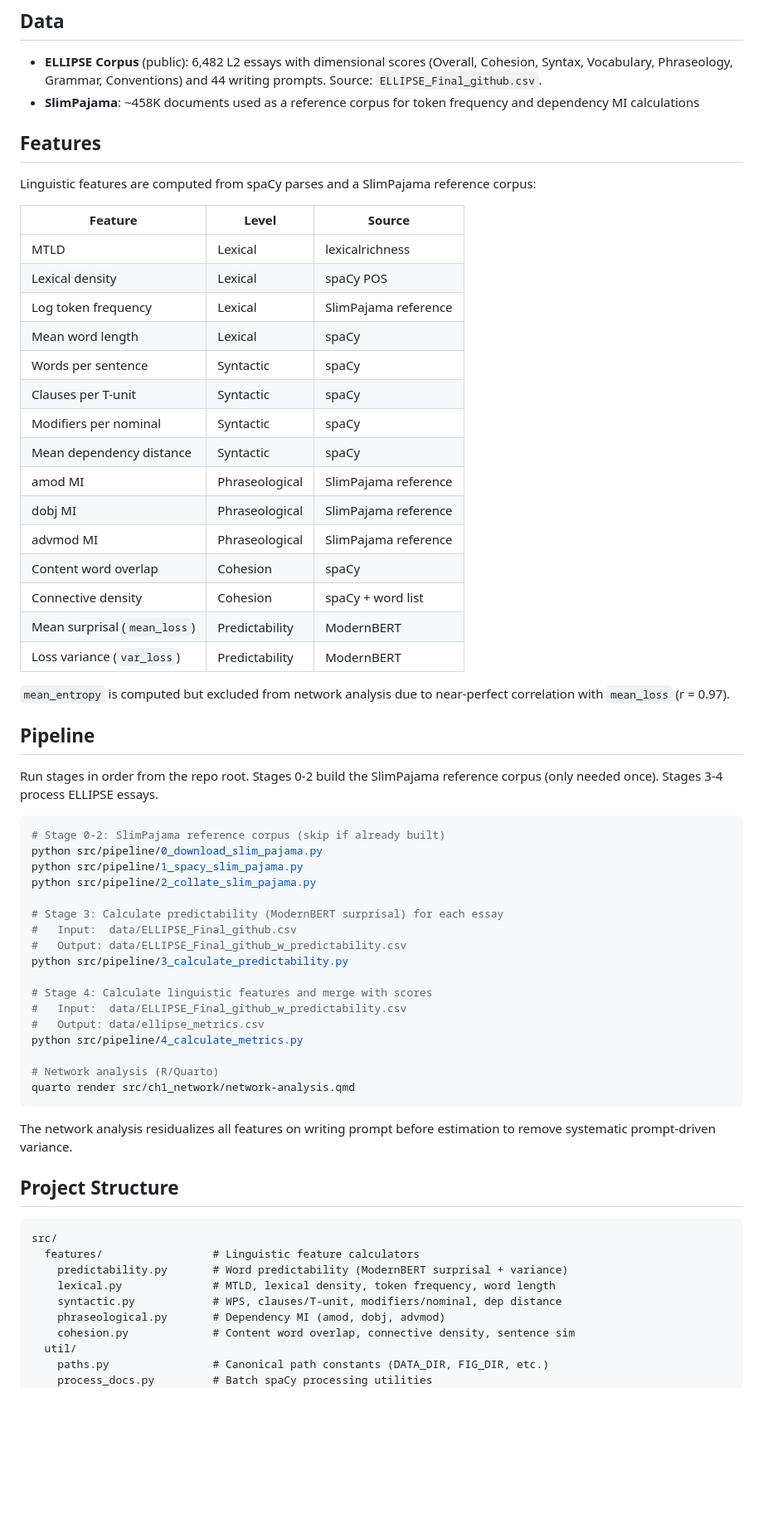
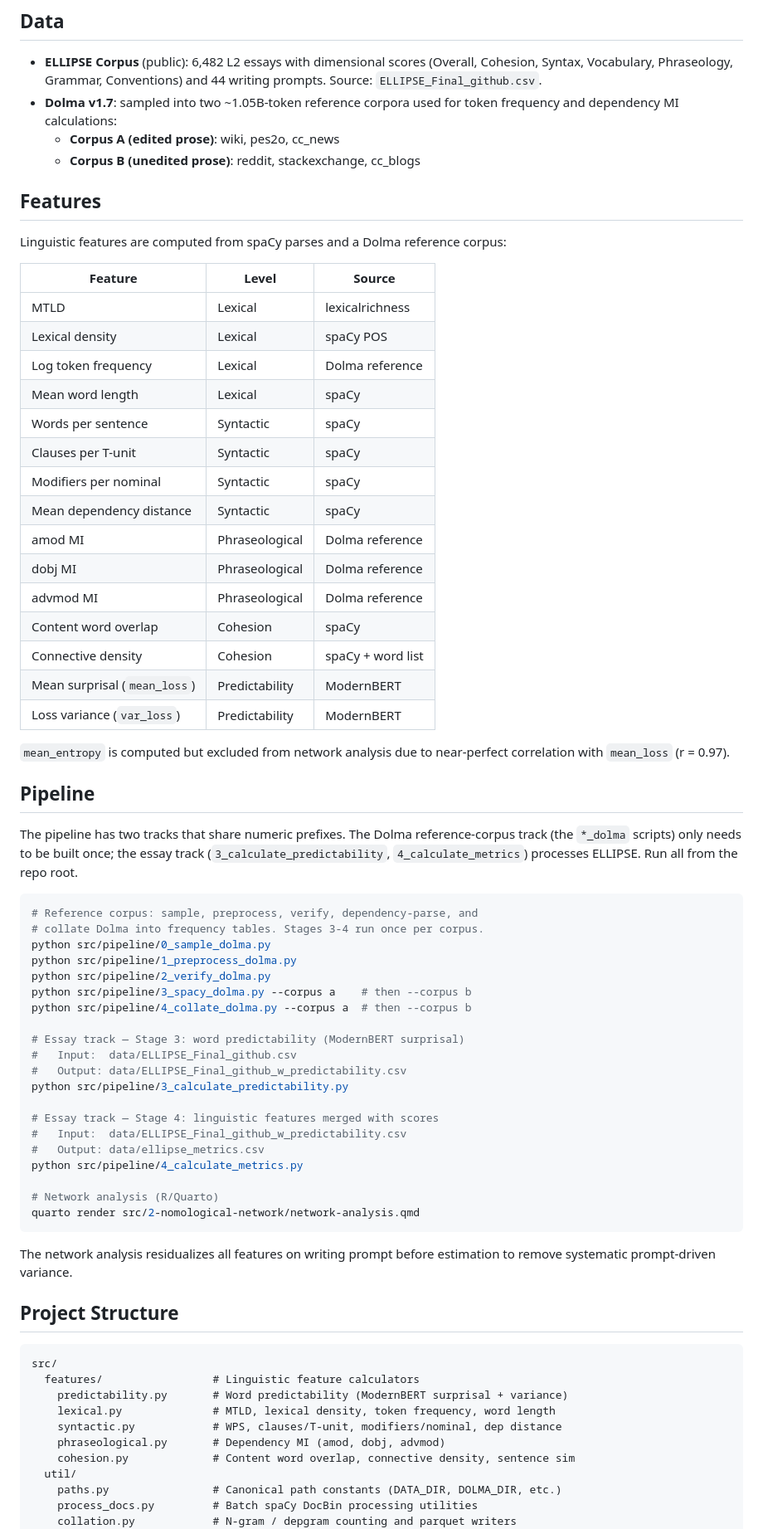
Before and after one commit to langdonholmes/word-predictability-cfa, a Markdown page: README.md, the part around one of its changes. Shown at 83% size. Drawn GitHub-style; blank space fills up the shorter version.

````diff
--- a/README.md
+++ b/README.md
@@ -5,25 +5,27 @@ This project investigates where **word predictability** -- a measure derived fro
 ## Data
 
 - **ELLIPSE Corpus** (public): 6,482 L2 essays with dimensional scores (Overall, Cohesion, Syntax, Vocabulary, Phraseology, Grammar, Conventions) and 44 writing prompts. Source: `ELLIPSE_Final_github.csv`.
-- **SlimPajama**: ~458K documents used as a reference corpus for token frequency and dependency MI calculations
+- **Dolma v1.7**: sampled into two ~1.05B-token reference corpora used for token frequency and dependency MI calculations:
+  - **Corpus A (edited prose)**: wiki, pes2o, cc_news
+  - **Corpus B (unedited prose)**: reddit, stackexchange, cc_blogs
 
 ## Features
 
-Linguistic features are computed from spaCy parses and a SlimPajama reference corpus:
+Linguistic features are computed from spaCy parses and a Dolma reference corpus:
 
 | Feature | Level | Source |
 |---------|-------|--------|
 | MTLD | Lexical | lexicalrichness |
 | Lexical density | Lexical | spaCy POS |
-| Log token frequency | Lexical | SlimPajama reference |
+| Log token frequency | Lexical | Dolma reference |
 | Mean word length | Lexical | spaCy |
 | Words per sentence | Syntactic | spaCy |
 | Clauses per T-unit | Syntactic | spaCy |
 | Modifiers per nominal | Syntactic | spaCy |
 | Mean dependency distance | Syntactic | spaCy |
-| amod MI | Phraseological | SlimPajama reference |
-| dobj MI | Phraseological | SlimPajama reference |
-| advmod MI | Phraseological | SlimPajama reference |
+| amod MI | Phraseological | Dolma reference |
+| dobj MI | Phraseological | Dolma reference |
+| advmod MI | Phraseological | Dolma reference |
 | Content word overlap | Cohesion | spaCy |
 | Connective density | Cohesion | spaCy + word list |
 | Mean surprisal (`mean_loss`) | Predictability | ModernBERT |
@@ -33,26 +35,29 @@ Linguistic features are computed from spaCy parses and a SlimPajama reference co
 
 ## Pipeline
 
-Run stages in order from the repo root. Stages 0-2 build the SlimPajama reference corpus (only needed once). Stages 3-4 process ELLIPSE essays.
+The pipeline has two tracks that share numeric prefixes. The Dolma reference-corpus track (the `*_dolma` scripts) only needs to be built once; the essay track (`3_calculate_predictability`, `4_calculate_metrics`) processes ELLIPSE. Run all from the repo root.
 
 ```bash
-# Stage 0-2: SlimPajama reference corpus (skip if already built)
-python src/pipeline/0_download_slim_pajama.py
-python src/pipeline/1_spacy_slim_pajama.py
-python src/pipeline/2_collate_slim_pajama.py
+# Reference corpus: sample, preprocess, verify, dependency-parse, and
+# collate Dolma into frequency tables. Stages 3-4 run once per corpus.
+python src/pipeline/0_sample_dolma.py
+python src/pipeline/1_preprocess_dolma.py
+python src/pipeline/2_verify_dolma.py
+python src/pipeline/3_spacy_dolma.py --corpus a    # then --corpus b
+python src/pipeline/4_collate_dolma.py --corpus a  # then --corpus b
 
-# Stage 3: Calculate predictability (ModernBERT surprisal) for each essay
+# Essay track — Stage 3: word predictability (ModernBERT surprisal)
 #   Input:  data/ELLIPSE_Final_github.csv
 #   Output: data/ELLIPSE_Final_github_w_predictability.csv
 python src/pipeline/3_calculate_predictability.py
 
-# Stage 4: Calculate linguistic features and merge with scores
+# Essay track — Stage 4: linguistic features merged with scores
 #   Input:  data/ELLIPSE_Final_github_w_predictability.csv
 #   Output: data/ellipse_metrics.csv
 python src/pipeline/4_calculate_metrics.py
 
 # Network analysis (R/Quarto)
-quarto render src/ch1_network/network-analysis.qmd
+quarto render src/2-nomological-network/network-analysis.qmd
 ```
 
 The network analysis residualizes all features on writing prompt before estimation to remove systematic prompt-driven variance.
@@ -68,6 +73,7 @@ src/
     phraseological.py       # Dependency MI (amod, dobj, advmod)
     cohesion.py             # Content word overlap, connective density, sentence sim
   util/
-    paths.py                # Canonical path constants (DATA_DIR, FIG_DIR, etc.)
-    process_docs.py         # Batch spaCy processing utilities
+    paths.py                # Canonical path constants (DATA_DIR, DOLMA_DIR, etc.)
+    process_docs.py         # Batch spaCy DocBin processing utilities
+    collation.py            # N-gram / depgram counting and parquet writers
   pipeline/                 # Data processing scripts (run in order)
````
Also changed, not shown: other parts of README.md (+20 -10 lines).
